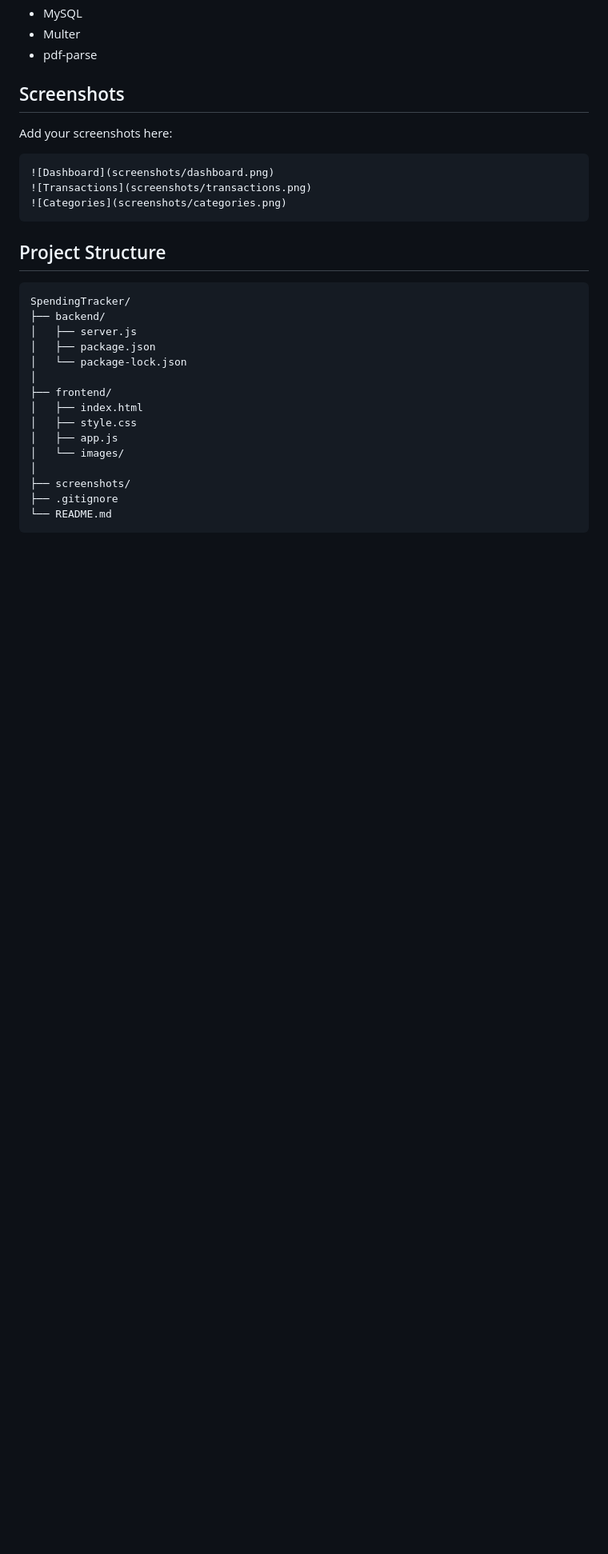
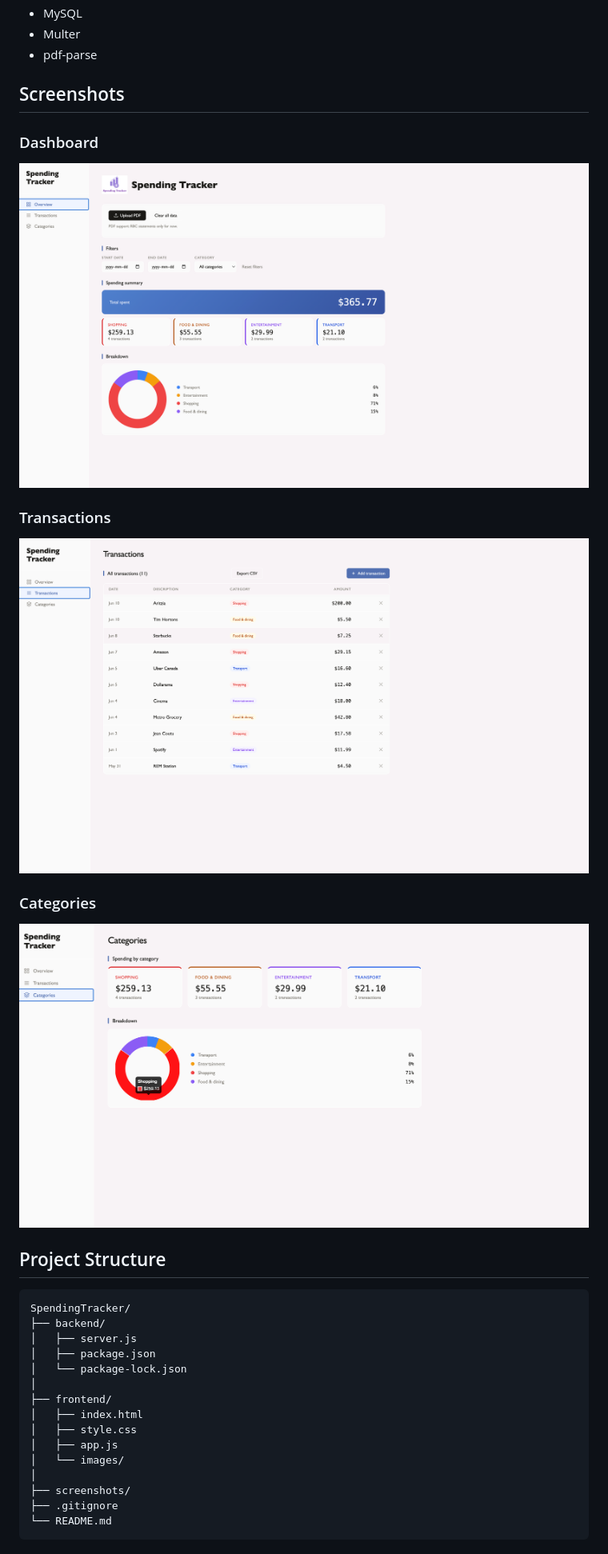
Before and after one commit to micheleS2006/SpendingTracker, a Markdown page: README.md, the part around the change. Shown at 80% size. Drawn GitHub-style; blank space fills up the shorter version.

````diff
--- a/README.md
+++ b/README.md
@@ -32,13 +32,14 @@ Frontend preview: https://spending-tracker-m.netlify.app
 
 ## Screenshots
 
-Add your screenshots here:
+### Dashboard
+![Dashboard](screenshots/dashboard.png)
 
-```md
-![Dashboard](screenshots/dashboard.png)
+### Transactions
 ![Transactions](screenshots/transactions.png)
+
+### Categories
 ![Categories](screenshots/categories.png)
-```
 
 ## Project Structure
 
````
